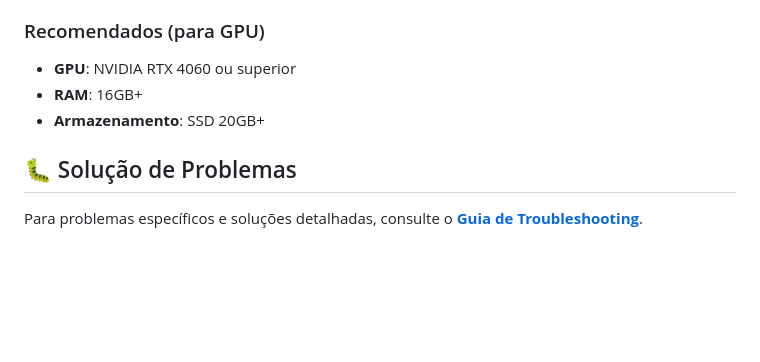
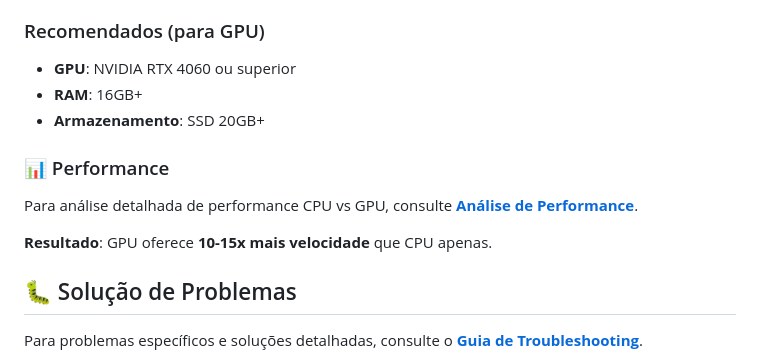
Before and after one commit to hiurequeiroz/GuiaServidorLocal, a Markdown page: ia-local/README.md, the part around the change. Rendered like a GitHub page; blank space fills up the shorter version.

```diff
--- a/ia-local/README.md
+++ b/ia-local/README.md
@@ -144,6 +144,11 @@ NVIDIA_VISIBLE_DEVICES=all
 - **RAM**: 16GB+
 - **Armazenamento**: SSD 20GB+
 
+### 📊 Performance
+Para análise detalhada de performance CPU vs GPU, consulte **[Análise de Performance](PERFORMANCE.md)**.
+
+**Resultado**: GPU oferece **10-15x mais velocidade** que CPU apenas.
+
 ## 🐛 Solução de Problemas
 
 Para problemas específicos e soluções detalhadas, consulte o **[Guia de Troubleshooting](TROUBLESHOOTING.md)**.
```
Also changed, not shown: ia-local/PERFORMANCE.md (added, +176 -0 lines).
